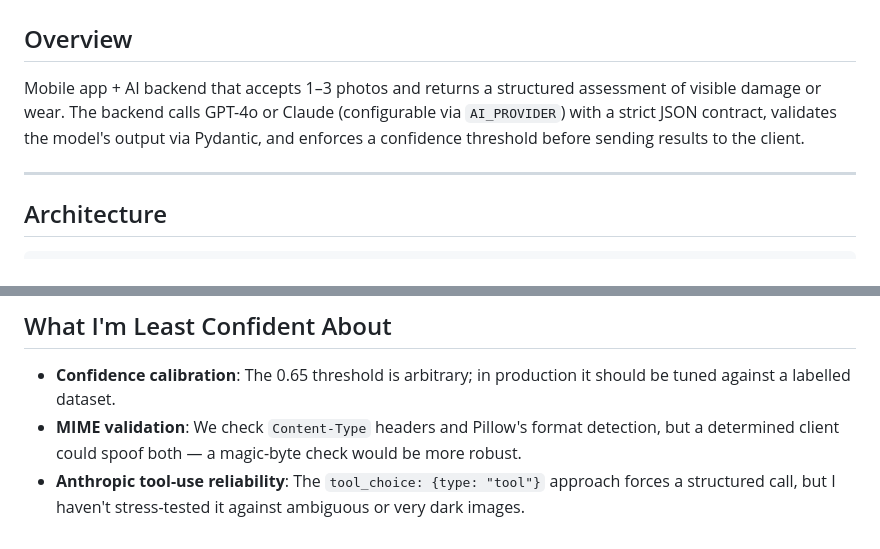
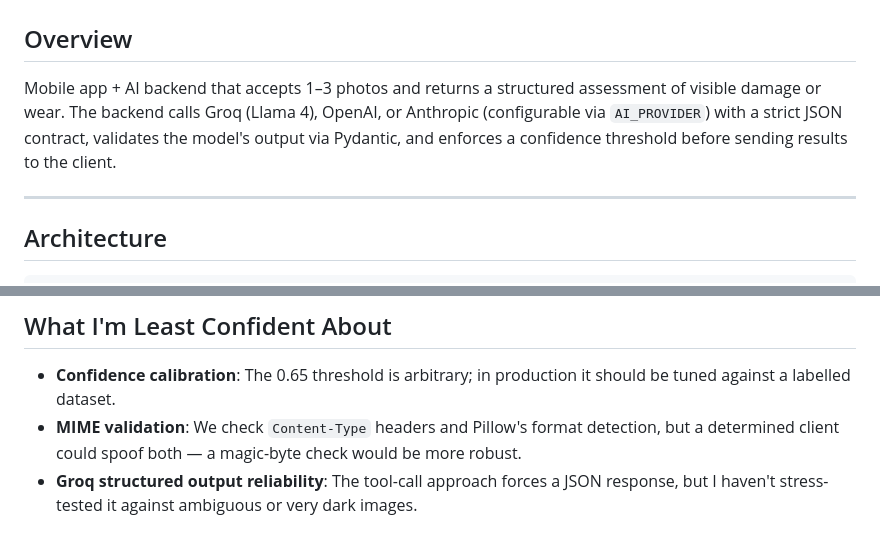
Before and after one commit to Nostradam4ik/photo-damage-analyzer, a Markdown page: README.md, 2 parts joined by grey strips. Drawn GitHub-style.

Commit message:
docs: fix README to reference Groq instead of GPT-4o/Claude

```diff
--- a/README.md
+++ b/README.md
@@ -2,7 +2,7 @@
 
 ## Overview
 
-Mobile app + AI backend that accepts 1–3 photos and returns a structured assessment of visible damage or wear. The backend calls GPT-4o or Claude (configurable via `AI_PROVIDER`) with a strict JSON contract, validates the model's output via Pydantic, and enforces a confidence threshold before sending results to the client.
+Mobile app + AI backend that accepts 1–3 photos and returns a structured assessment of visible damage or wear. The backend calls Groq (Llama 4), OpenAI, or Anthropic (configurable via `AI_PROVIDER`) with a strict JSON contract, validates the model's output via Pydantic, and enforces a confidence threshold before sending results to the client.
 
 ---
 
@@ -154,4 +154,4 @@ Returns `{ "status": "ok" }`.
 
 - **Confidence calibration**: The 0.65 threshold is arbitrary; in production it should be tuned against a labelled dataset.
 - **MIME validation**: We check `Content-Type` headers and Pillow's format detection, but a determined client could spoof both — a magic-byte check would be more robust.
-- **Anthropic tool-use reliability**: The `tool_choice: {type: "tool"}` approach forces a structured call, but I haven't stress-tested it against ambiguous or very dark images.
+- **Groq structured output reliability**: The tool-call approach forces a JSON response, but I haven't stress-tested it against ambiguous or very dark images.
```
